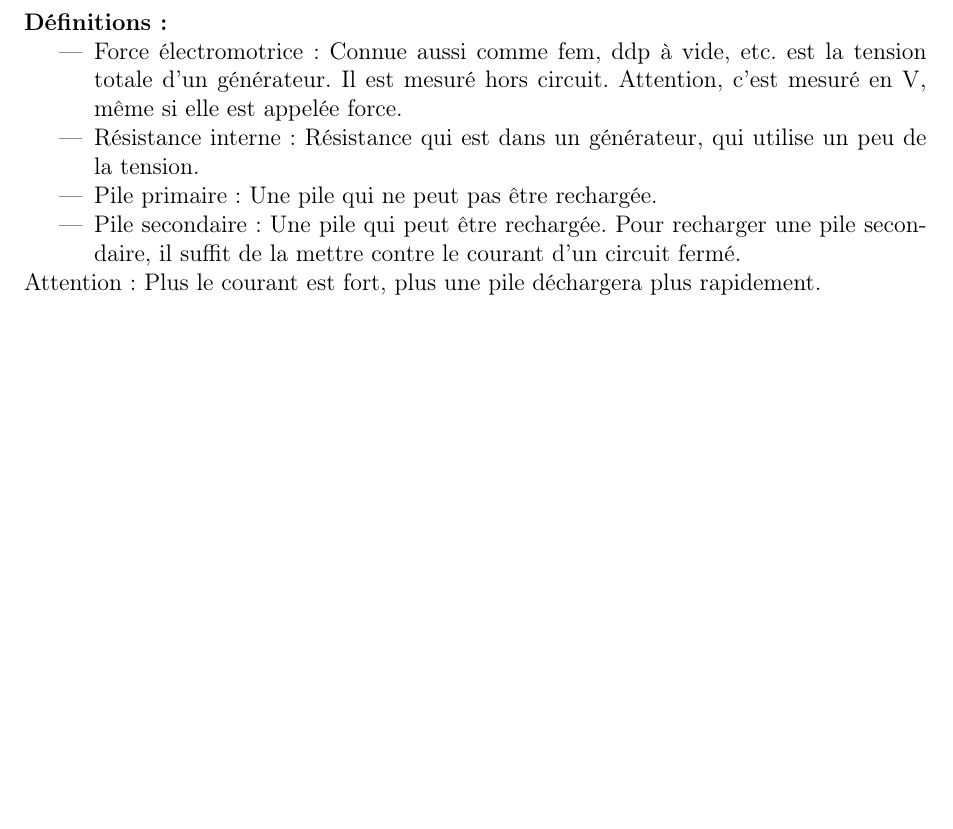
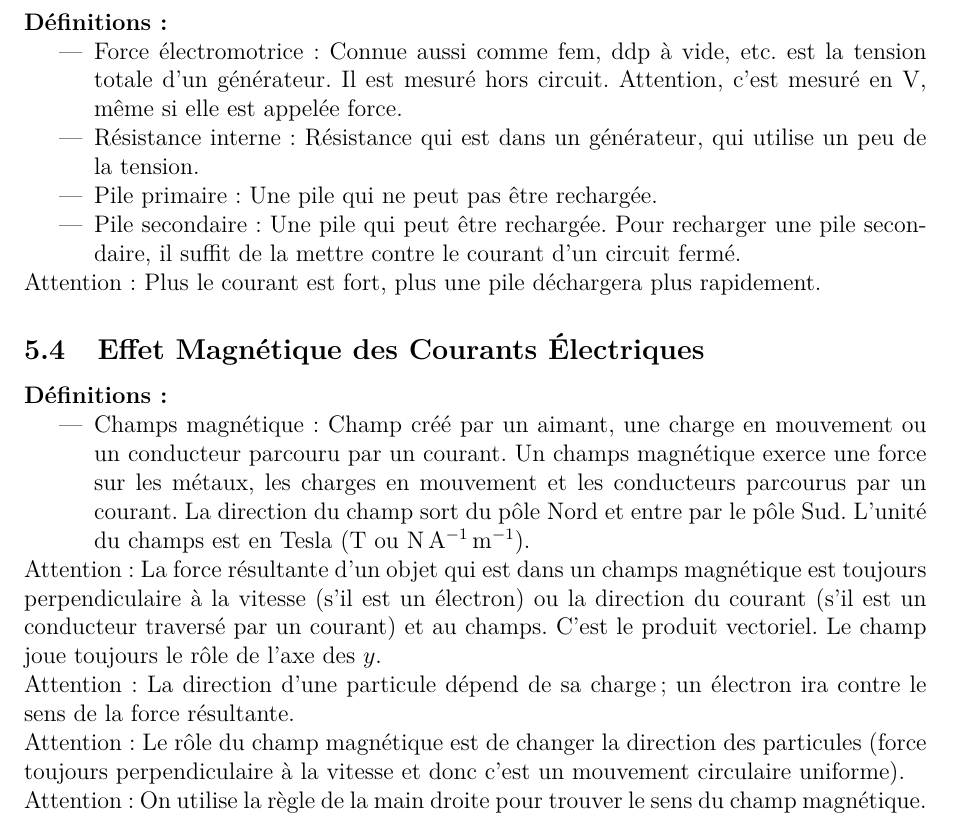
Before and after one commit to ImmortalPharaoh7/ib-physics-revision-notes-fr, a LaTeX paper (Notes de Révision Physique.tex): part of page 9 of 18 before the commit and part of page 10 of 19 after it, cut so that both start at the same text, the shorter picture padded with empty space. Compiled offline with pdfLaTeX.

Commit message:
Add physics 5.4

```diff
--- a/Notes de Révision Physique.tex
+++ b/Notes de Révision Physique.tex
@@ -2,6 +2,7 @@
 
 %French setting up
 \usepackage[utf8]{inputenc}
+\usepackage{lmodern} %vectoring the font
 \usepackage[T1]{fontenc}
 \usepackage{babel}
 
@@ -230,6 +231,16 @@ Attention: Les résistance s'additionnent en série $R_{total}=R_1+R_2+\cdots$.
 \item Pile secondaire: Une pile qui peut être rechargée. Pour recharger une pile secondaire, il suffit de la mettre contre le courant d'un circuit fermé.
 \end{itemize}
 Attention: Plus le courant est fort, plus une pile déchargera plus rapidement.
+
+\subsection{Effet Magnétique des Courants Électriques}
+\textbf{Définitions:}
+\begin{itemize}
+\item Champs magnétique: Champ créé par un aimant, une charge en mouvement ou un conducteur parcouru par un courant. Un champs magnétique exerce une force sur les métaux, les charges en mouvement et les conducteurs parcourus par un courant. La direction du champ sort du pôle Nord et entre par le pôle Sud. L'unité du champs est en Tesla (\si{T} ou \si{N.A^{-1}.m^{-1}}).
+\end{itemize}
+Attention: La force résultante d'un objet qui est dans un champs magnétique est toujours perpendiculaire à la vitesse (s'il est un électron) ou la direction du courant (s'il est un conducteur traversé par un courant) et au champs. C'est le produit vectoriel. Le champ joue toujours le rôle de l'axe des $y$.\\
+Attention: La direction d'une particule dépend de sa charge; un électron ira contre le sens de la force résultante.\\
+Attention: Le rôle du champ magnétique est de changer la direction des particules (force toujours perpendiculaire à la vitesse et donc c'est un mouvement circulaire uniforme).\\
+Attention: On utilise la règle de la main droite pour trouver le sens du champ magnétique.
 \pagebreak
 
 \section{Mouvement Circulaire et Gravitation}
```
Also changed, not shown: Notes de Révision Physique.pdf, Notes de Révision Physique.tex (5 more changed lines).
